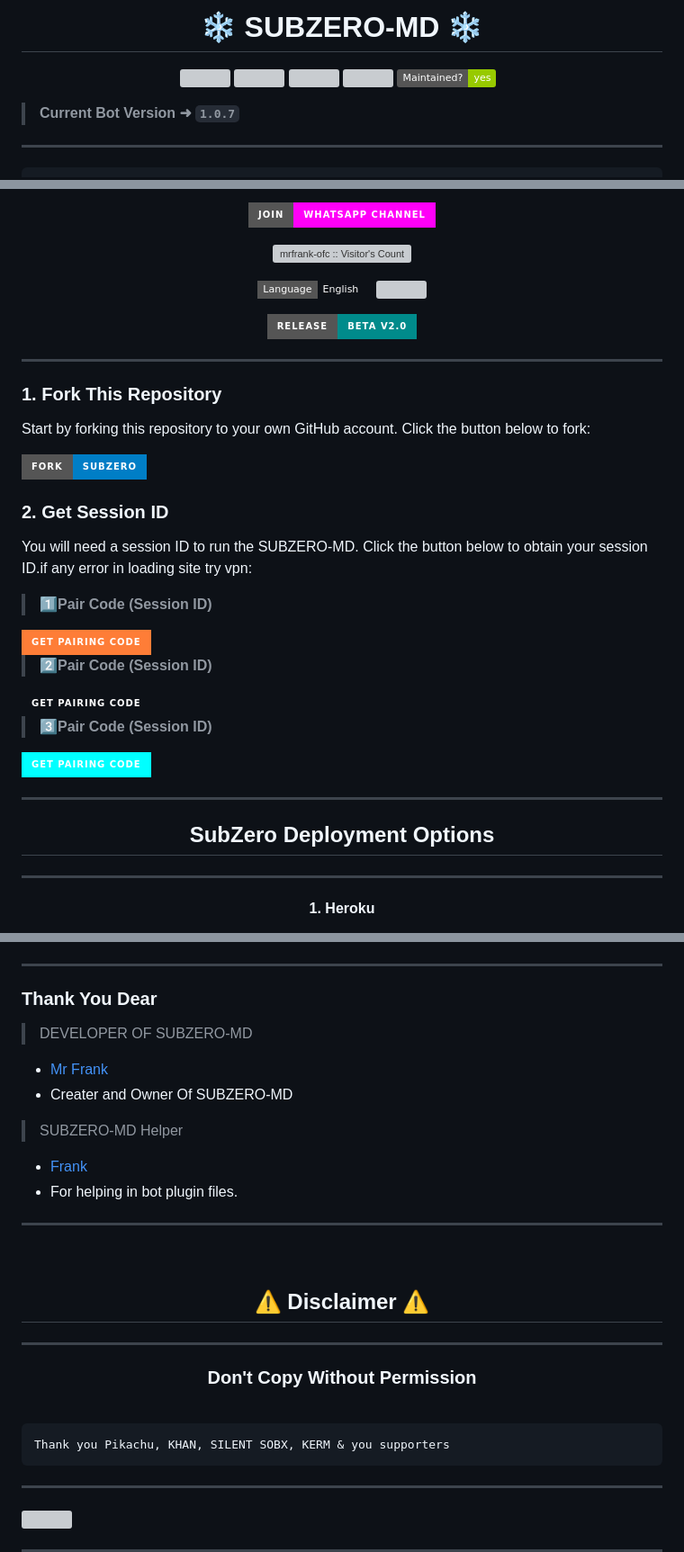
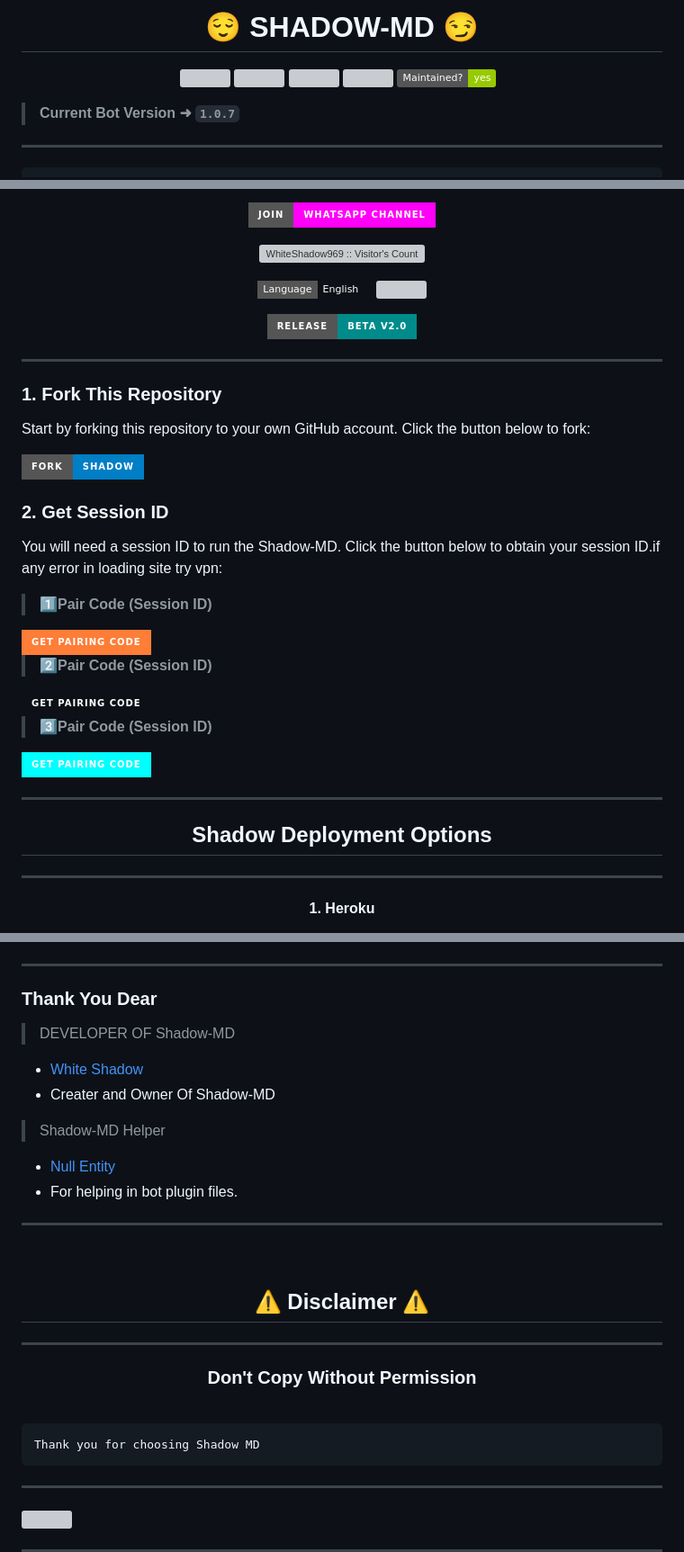
Before and after one commit to WhiteShadow969/Shadow-MD, a Markdown page: README.md, 3 parts joined by grey strips. Shown: that part at 90% size. Rendered like a GitHub page; badges without logos; grey boxes are pictures that could not be loaded.

````diff
--- a/README.md
+++ b/README.md
@@ -1,5 +1,5 @@
 <p align="center">
-  <h1 align="center">❄️ SUBZERO-MD ❄️</h1>
+  <h1 align="center">😌 SHADOW-MD 😏</h1>
 </p>
 
   <p align="center">
@@ -44,6 +44,6 @@ Dont forget to fork 🍴 & star 🌟 repo😇
 </div>
 
- <p align="center"><img src="https://profile-counter.glitch.me/{SUBZERO-MD}/count.svg" alt="mrfrank-ofc :: Visitor's Count" old_src="https://profile-counter.glitch.me/{mrfrank-ofc}/count.svg" /></p>
+ <p align="center"><img src="https://profile-counter.glitch.me/{Shadow-MD}/count.svg" alt="WhiteShadow969 :: Visitor's Count" old_src="https://profile-counter.glitch.me/{WhiteShadow969}/count.svg" /></p>
 
 
 <p align="center">
@@ -63,11 +63,11 @@ Dont forget to fork 🍴 & star 🌟 repo😇
 
 Start by forking this repository to your own GitHub account. Click the button below to fork:
 
-  <a href="https://github.com/mrfrank-ofc/SUBZERO/fork"><img title="SUBZERO-MD" src="https://img.shields.io/badge/FORK-SUBZERO-MDh?color=blue&style=for-the-badge&logo=stackshare"></a>
+  <a href="https://github.com/WhiteShadow969/Shadow-MD/fork"><img title="Shadow-MD" src="https://img.shields.io/badge/FORK-Shadow-MDh?color=blue&style=for-the-badge&logo=stackshare"></a>
 
 ### 2. Get Session ID
 
-You will need a session ID to run the SUBZERO-MD. Click the button below to obtain your session ID.if any error in loading site try vpn:
+You will need a session ID to run the Shadow-MD. Click the button below to obtain your session ID.if any error in loading site try vpn:
 
 > **1️⃣Pair Code (Session ID)**
 
@@ -92,7 +92,7 @@ You will need a session ID to run the SUBZERO-MD. Click the button below to obta
 
 ---
 
-<h2 align="center">SubZero Deployment Options</h2>
+<h2 align="center">Shadow Deployment Options</h2>
 
 ---
 
@@ -317,12 +317,12 @@ Stay connected with the latest updates and community by joining our official Wha
 
 ### Thank You Dear
 
-> DEVELOPER OF SUBZERO-MD
-- [Mr Frank ](https://github.com/mrfrank-ofc)
-- Creater and Owner Of SUBZERO-MD
+> DEVELOPER OF Shadow-MD
+- [White Shadow](https://github.com/WhiteShadow969)
+- Creater and Owner Of Shadow-MD
 
-> SUBZERO-MD Helper
-- [Frank](https://github.com/efkidgamerdev)
+> Shadow-MD Helper
+- [Null Entity](https://github.com/Null-3ntity)
 - For helping in bot plugin files.
 ---
 
@@ -338,7 +338,7 @@ Stay connected with the latest updates and community by joining our official Wha
 <br>
 
 ```
-Thank you Pikachu, KHAN, SILENT SOBX, KERM & you supporters
+Thank you for choosing Shadow MD
 ```
 -----
 <a><img src='https://i.imgur.com/LyHic3i.gif'/></a>
````
Also changed, not shown: other parts of README.md (+20 -20 lines).
